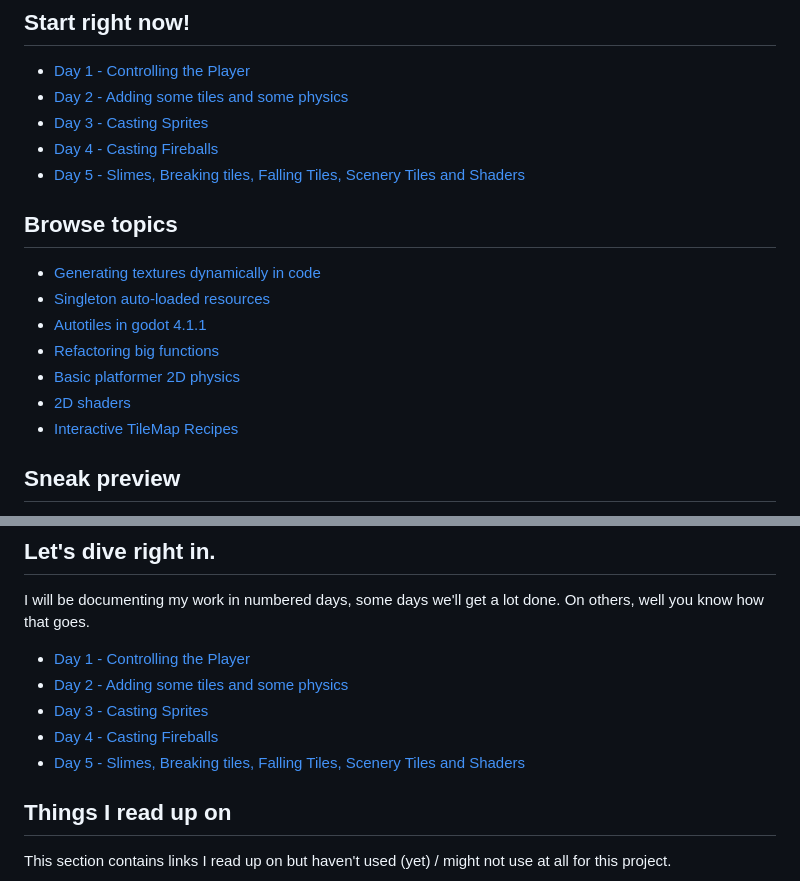
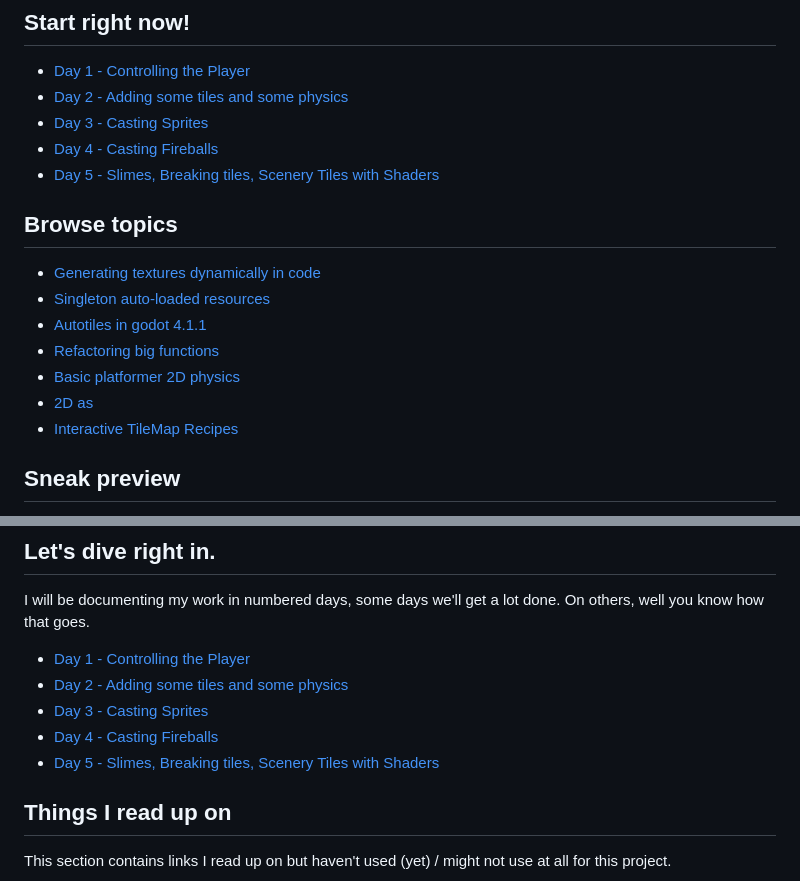
Before and after one commit to Teaching-myself-Godot/rewriting-zelia-tutorial, a Markdown page: README.md, 2 parts joined by grey strips. Rendered like a GitHub page.

Commit message:
drops falling tiles ambition for now, start with shader.

```diff
--- a/README.md
+++ b/README.md
@@ -6,7 +6,7 @@
 - [Day 2 - Adding some tiles and some physics](day-2.md)
 - [Day 3 - Casting Sprites](day-3.md)
 - [Day 4 - Casting Fireballs](day-4.md)
-- [Day 5 - Slimes, Breaking tiles, Falling Tiles, Scenery Tiles and Shaders](day-5.md)
+- [Day 5 - Slimes, Breaking tiles, Scenery Tiles with Shaders](day-5.md)
 
 ## Browse topics
 
@@ -15,7 +15,7 @@
 - [Autotiles in godot 4.1.1](day-2.md#addings-tiles-in-a-tilemap)
 - [Refactoring big functions](day-3.md#extract-some-functions-for-less-messy-code)
 - [Basic platformer 2D physics](day-2.md#adapting-her-script-to-characterbody2d)
-- [2D shaders](day-5.md#reuse-tiles-as-background-scenery)
+- [2D as](day-5.md#reuse-tiles-as-background-scenery)
 - [Interactive TileMap Recipes](day-5.md#make-tiles-zelia-can-break)
 
 
@@ -54,7 +54,7 @@ I will be documenting my work in numbered days, some days we'll get a lot done.
 - [Day 2 - Adding some tiles and some physics](day-2.md)
 - [Day 3 - Casting Sprites](day-3.md)
 - [Day 4 - Casting Fireballs](day-4.md)
-- [Day 5 - Slimes, Breaking tiles, Falling Tiles, Scenery Tiles and Shaders](day-5.md)
+- [Day 5 - Slimes, Breaking tiles, Scenery Tiles with Shaders](day-5.md)
 
 ## Things I read up on
 
```
Also changed, not shown: day-5.md (+18 -11 lines), screenshots/the-distant-effect.png (added).
